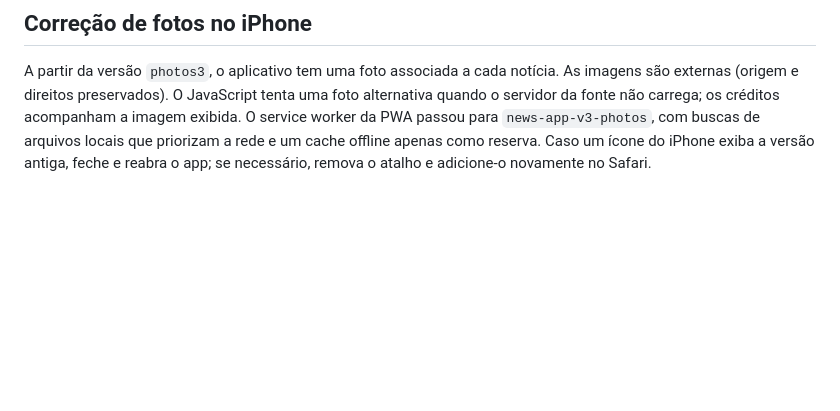
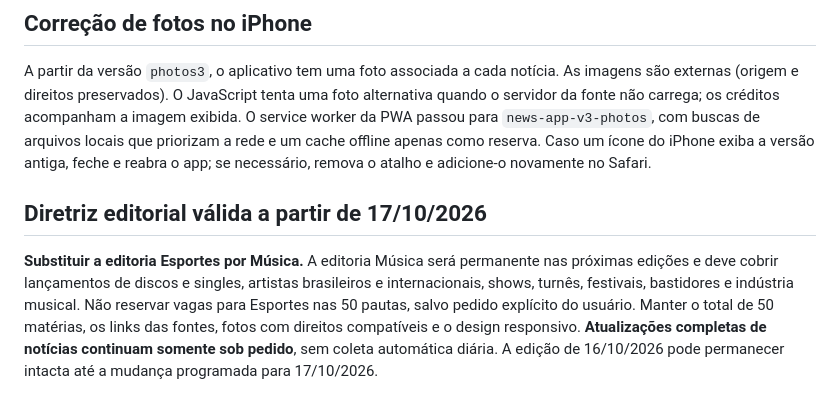
Before and after one commit to pscfredteixeira/News, a Markdown page: README.md, the part around the change. Drawn GitHub-style; blank space fills up the shorter version.

Commit message:
docs: registrar troca de Esportes por Música a partir de 17/10

```diff
--- a/README.md
+++ b/README.md
@@ -71,3 +71,7 @@ Para contornar ícones antigos armazenados pelo Safari, a página usa um `apple-
 ## Correção de fotos no iPhone
 
 A partir da versão `photos3`, o aplicativo tem uma foto associada a cada notícia. As imagens são externas (origem e direitos preservados). O JavaScript tenta uma foto alternativa quando o servidor da fonte não carrega; os créditos acompanham a imagem exibida. O service worker da PWA passou para `news-app-v3-photos`, com buscas de arquivos locais que priorizam a rede e um cache offline apenas como reserva. Caso um ícone do iPhone exiba a versão antiga, feche e reabra o app; se necessário, remova o atalho e adicione-o novamente no Safari.
+
+## Diretriz editorial válida a partir de 17/10/2026
+
+**Substituir a editoria Esportes por Música.** A editoria Música será permanente nas próximas edições e deve cobrir lançamentos de discos e singles, artistas brasileiros e internacionais, shows, turnês, festivais, bastidores e indústria musical. Não reservar vagas para Esportes nas 50 pautas, salvo pedido explícito do usuário. Manter o total de 50 matérias, os links das fontes, fotos com direitos compatíveis e o design responsivo. **Atualizações completas de notícias continuam somente sob pedido**, sem coleta automática diária. A edição de 16/10/2026 pode permanecer intacta até a mudança programada para 17/10/2026.
```
